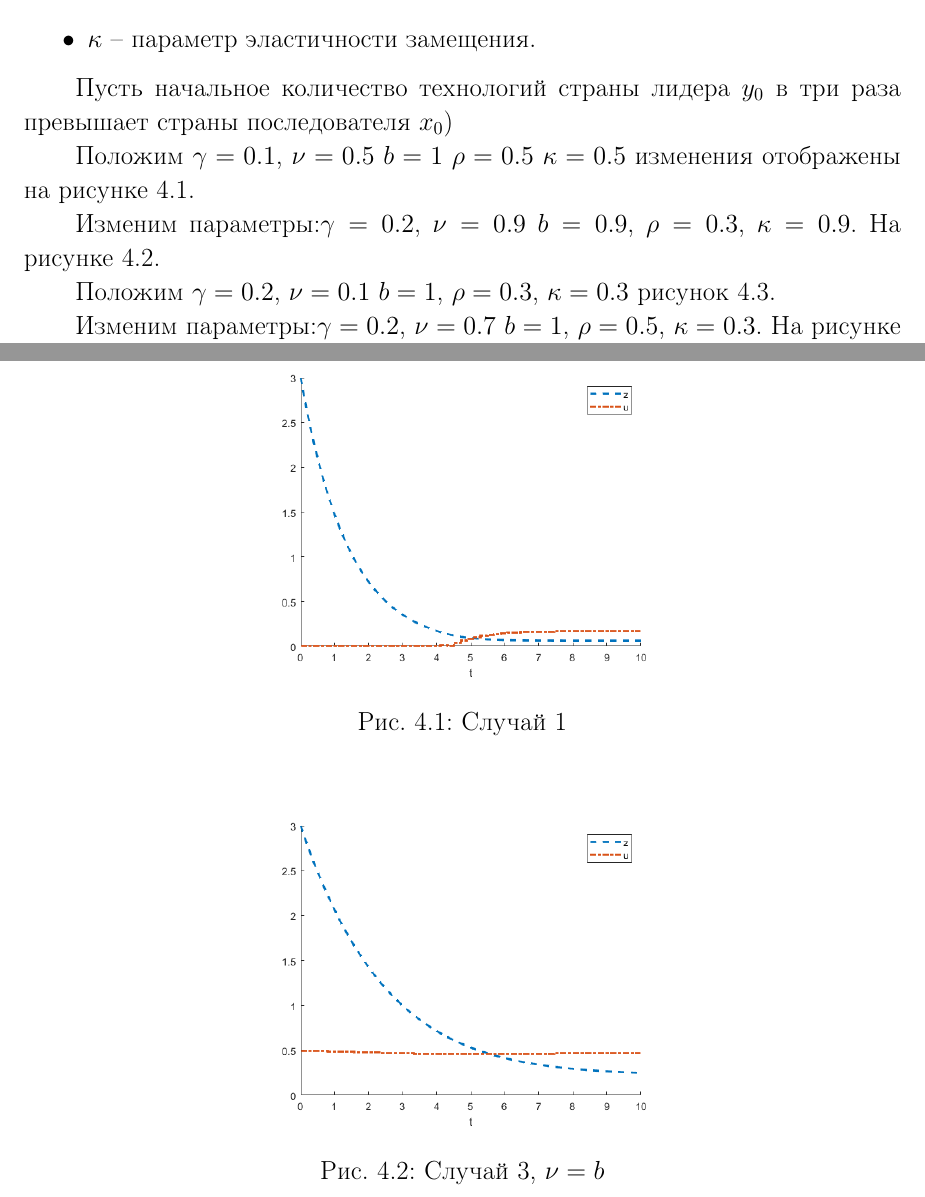
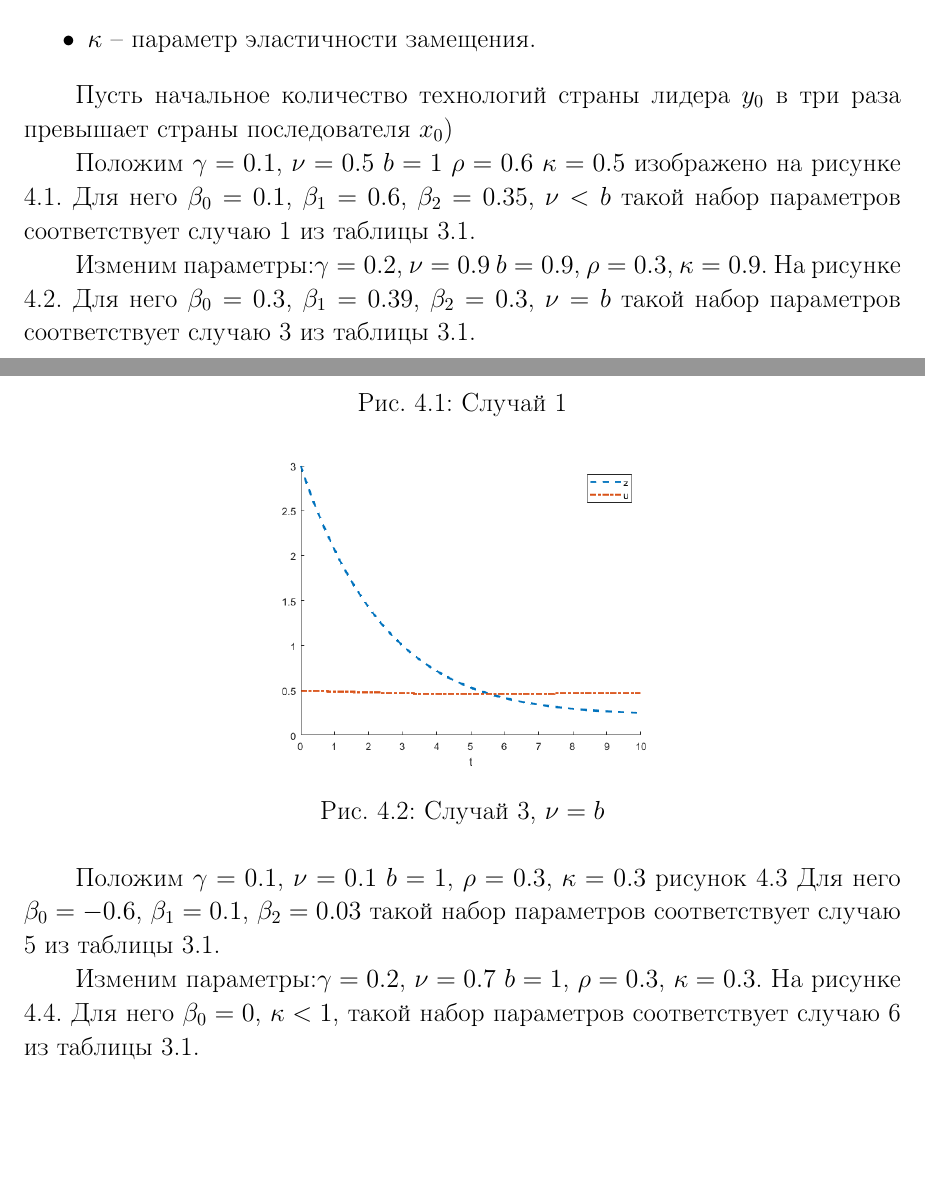
Before and after one commit to MariaGotovec/kursatsch, a LaTeX thesis (CourseWorkSample.tex, which reads chapter4.tex): two parts of pages 38 and 39 of 42, joined at a grey line, cut so that both start at the same text, the shorter picture padded with empty space. Compiled offline with pdfLaTeX; the source files are stored in an older character set and shown here as Unicode.

Commit message:
Add files via upload

```diff
--- a/chapter4.tex
+++ b/chapter4.tex
@@ -220,7 +220,7 @@
 
 Пусть начальное количество технологий страны лидера $y_0$ в три раза превышает страны последователя $x_0$)
 
-Положим $\gamma = 0.1$, $\nu = 0.5$ $b=1$ $\rho = 0.5$ $\kappa = 0.5$  изменения отображены на рисунке \ref{fig:sl1}.
+Положим $\gamma = 0.1$, $\nu = 0.5$ $b=1$ $\rho = 0.6$ $\kappa = 0.5$ изображено на рисунке \ref{fig:sl1}. Для него $\beta_0=0.1$, $\beta_1=0.6$, $\beta_2=0.35$, $\nu<b$ такой набор параметров соответствует случаю 1 из таблицы \ref{tbll}.
 
 \begin{figure}[!h!]
 
@@ -230,18 +230,19 @@
 \label{fig:sl1}
 
 \end{figure}
-Изменим параметры:$\gamma = 0.2$, $\nu = 0.9$ $b=0.9$, $\rho = 0.3$, $\kappa = 0.9$. На рисунке \ref{fig:sl3}.
+Изменим параметры:$\gamma = 0.2$, $\nu = 0.9$ $b=0.9$, $\rho = 0.3$, $\kappa = 0.9$. На рисунке \ref{fig:sl3}. Для него $\beta_0=0.3$, $\beta_1=0.39$, $\beta_2=0.3$, $\nu=b$ такой набор параметров соответствует случаю 3 из таблицы \ref{tbll}.
 
 \begin{figure}[!h!]
 
 \centering
-\includegraphics[width=0.5\linewidth]{sl4.png}
+\includegraphics[width=0.5\linewidth]{sl3.png}
 \caption{Случай 3, $\nu=b$}
 \label{fig:sl3}
 
 \end{figure}
 
-Положим $\gamma = 0.2$, $\nu = 0.1$ $b=1$, $\rho = 0.3$, $\kappa = 0.3$ рисунок \ref{fig:sl5}.
+Положим $\gamma = 0.1$, $\nu = 0.1$ $b=1$, $\rho = 0.3$, $\kappa = 0.3$ рисунок \ref{fig:sl5}
+Для него $\beta_0=-0.6$, $\beta_1=0.1$, $\beta_2=0.03$ такой набор параметров соответствует случаю 5 из таблицы \ref{tbll}.
 
 \begin{figure}[!h!]
 
@@ -252,7 +253,7 @@
 
 \end{figure}
 
-Изменим параметры:$\gamma = 0.2$, $\nu = 0.7$ $b=1$, $\rho = 0.5$, $\kappa = 0.3$. На рисунке \ref{fig:sl6}.
+Изменим параметры:$\gamma = 0.2$, $\nu = 0.7$ $b=1$, $\rho = 0.3$, $\kappa = 0.3$. На рисунке \ref{fig:sl6}. Для него $\beta_0=0$, $\kappa<1$, такой набор параметров соответствует случаю 6 из таблицы \ref{tbll}.
 
 \begin{figure}[!h!]
 
```
Also changed, not shown: CourseWorkSample.pdf, sl1.png, sl3.png (added), sl5.png, sl6.png.
